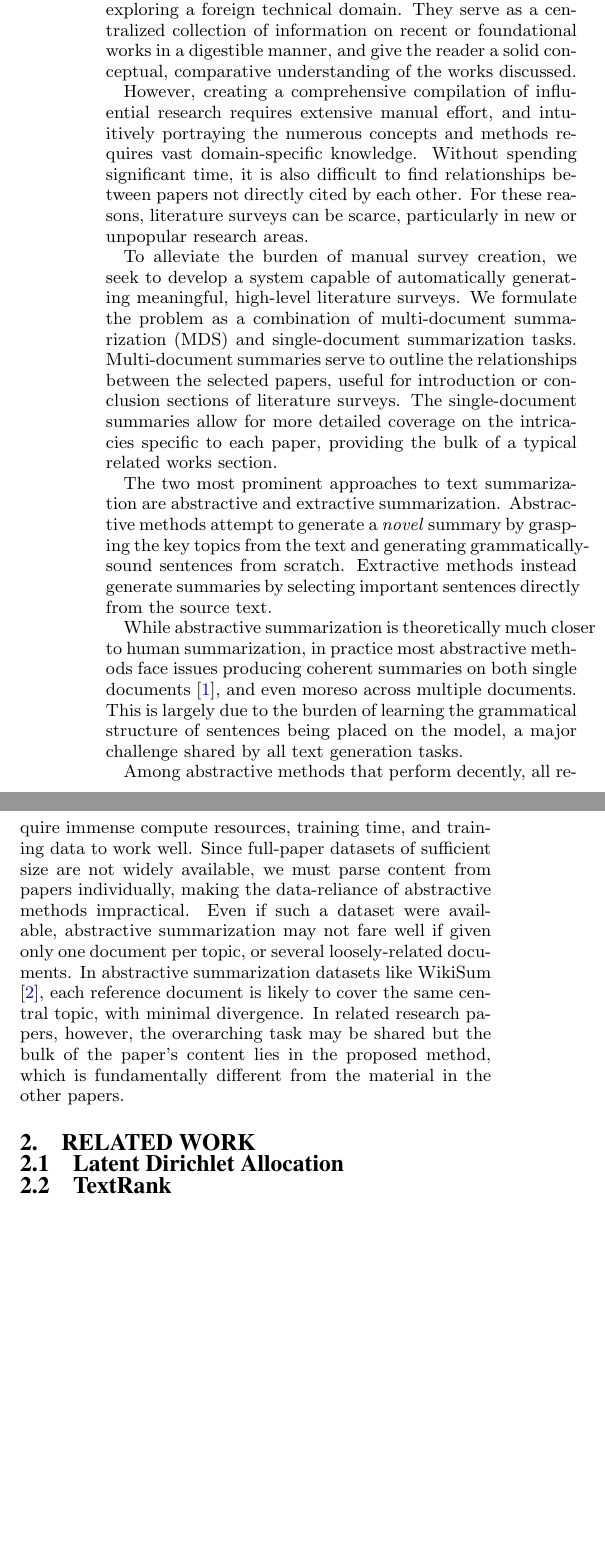
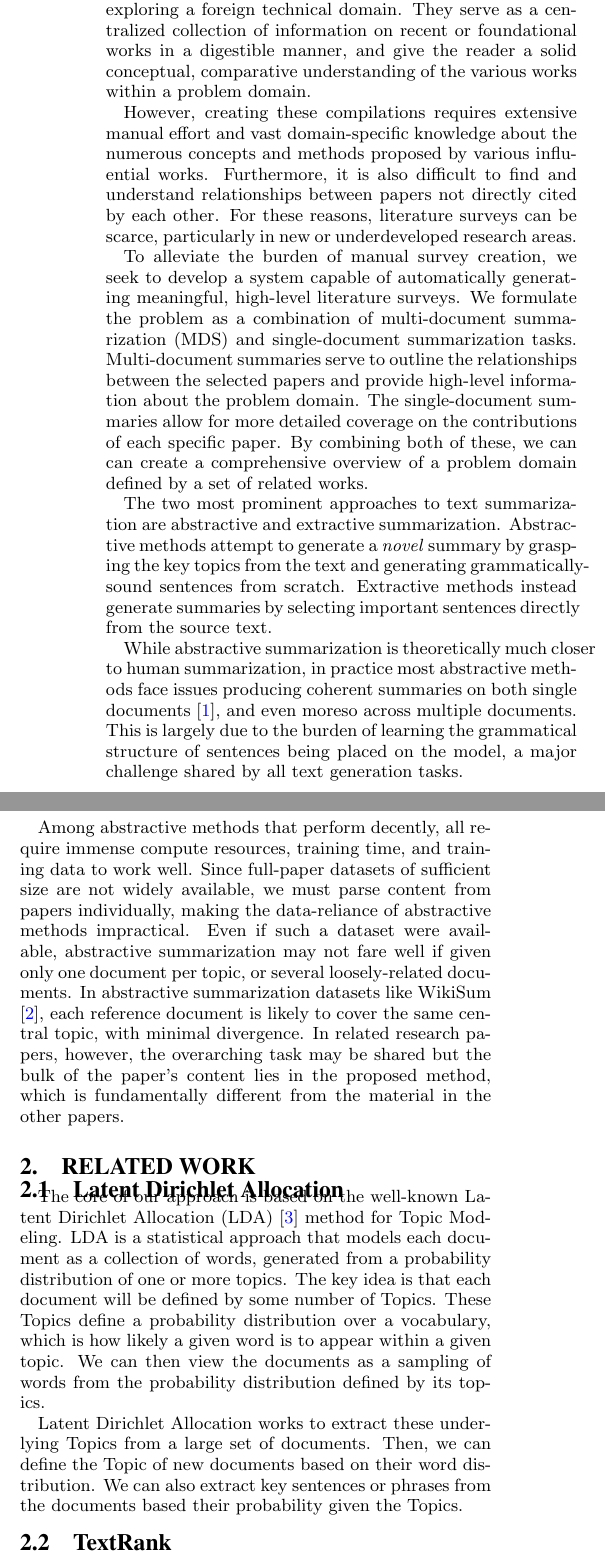
Before and after one commit to kobeeraveendran/auto-survey, a LaTeX paper (paper/proposal.tex): two parts of the columns of page 1 of 2, joined at a grey line, cut so that both start at the same text, the shorter picture padded with empty space. Compiled offline with pdfLaTeX.

Commit message:
More revisions and LDA section

```diff
--- a/paper/proposal.tex
+++ b/paper/proposal.tex
@@ -38,20 +38,21 @@
 
 Literature surveys are a valuable resource for researchers exploring a foreign technical domain. They serve as a
 centralized collection of information on recent or foundational works in a digestible manner, and give the reader
-a solid conceptual, comparative understanding of the works discussed.
+a solid conceptual, comparative understanding of the various works within a problem domain.
 
-However, creating a comprehensive compilation of influential research requires extensive manual effort, and intuitively
-portraying the numerous concepts and methods requires vast domain-specific knowledge. Without spending significant
-time, it is also difficult to find relationships between papers not directly cited by each other. For these reasons, literature
-surveys can be scarce, particularly in new or unpopular research areas.
+However, creating these compilations requires extensive manual effort and vast domain-specific knowledge about the numerous concepts and methods proposed by various influential works. Furthermore, it is also difficult to find and understand relationships between papers not directly cited by each other. For these reasons, literature
+surveys can be scarce, particularly in new or underdeveloped research areas.
 
 % might wanna check this bit, feel free to change it up
 To alleviate the burden of manual survey creation, we seek to develop a system capable of automatically generating meaningful,
 high-level literature surveys. We formulate the problem as a combination of multi-document summarization (MDS) and
-single-document summarization tasks. Multi-document summaries serve to outline the relationships between the selected papers,
-useful for introduction or conclusion sections of literature surveys. The single-document summaries allow for more detailed
-coverage on the intricacies specific to each paper, providing the bulk of a typical related works section.
+single-document summarization tasks. Multi-document summaries serve to outline the relationships between the selected papers and provide high-level information about the problem domain.
+% useful for introduction or conclusion sections of literature surveys.
+The single-document summaries allow for more detailed
+coverage on the contributions of each specific paper. By combining both of these, we can can create a comprehensive overview of a problem domain defined by a set of related works. %providing the bulk of a typical related works section.
 
+% I like the disucssion of abstractive vs extractive, however currently feels a bit long and conceptually repetitive
+% Prehaps drop the third paragraph or just condense the ideas down a bit.
 The two most prominent approaches to text summarization are abstractive and extractive summarization. Abstractive methods attempt to generate a
 \textit{novel} summary by grasping the key topics from the text and generating grammatically-sound sentences from scratch.
 Extractive methods instead generate summaries by selecting important sentences directly from the source text.
@@ -80,6 +81,13 @@ material in the other papers.
 
 % NOTE: feel free to change/add to these, I just have them in as placeholders for now from what I picked up on recent readings
 \subsection{Latent Dirichlet Allocation}
+The core of our approach is based on the well-known Latent Dirichlet Allocation (LDA) \cite{lda} method for Topic Modeling.
+LDA is a statistical approach that models each document as a collection of words, generated from a probability distribution of one or more topics.
+The key idea is that each document will be defined by some number of Topics.
+These Topics define a probability distribution over a vocabulary, which is how likely a given word is to appear within a given topic.
+We can then view the documents as a sampling of words from the probability distribution defined by its topics.
+
+Latent Dirichlet Allocation works to extract these underlying Topics from a large set of documents. Then, we can define the Topic of new documents based on their word distribution. We can also extract key sentences or phrases from the documents based their probability given the Topics.
 
 \subsection{TextRank}
 
```
Also changed, not shown: paper/proposal.tex (2 more changed lines).
